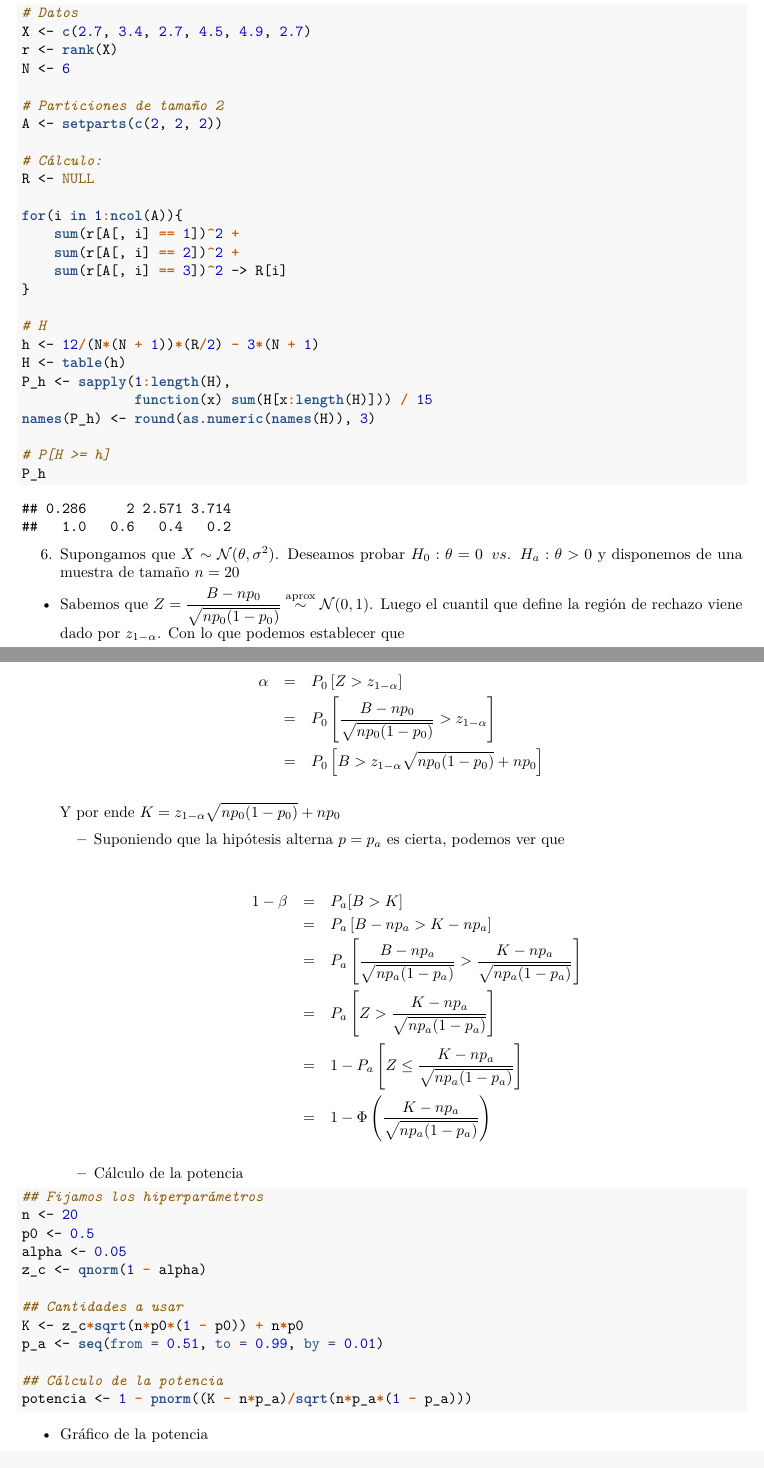
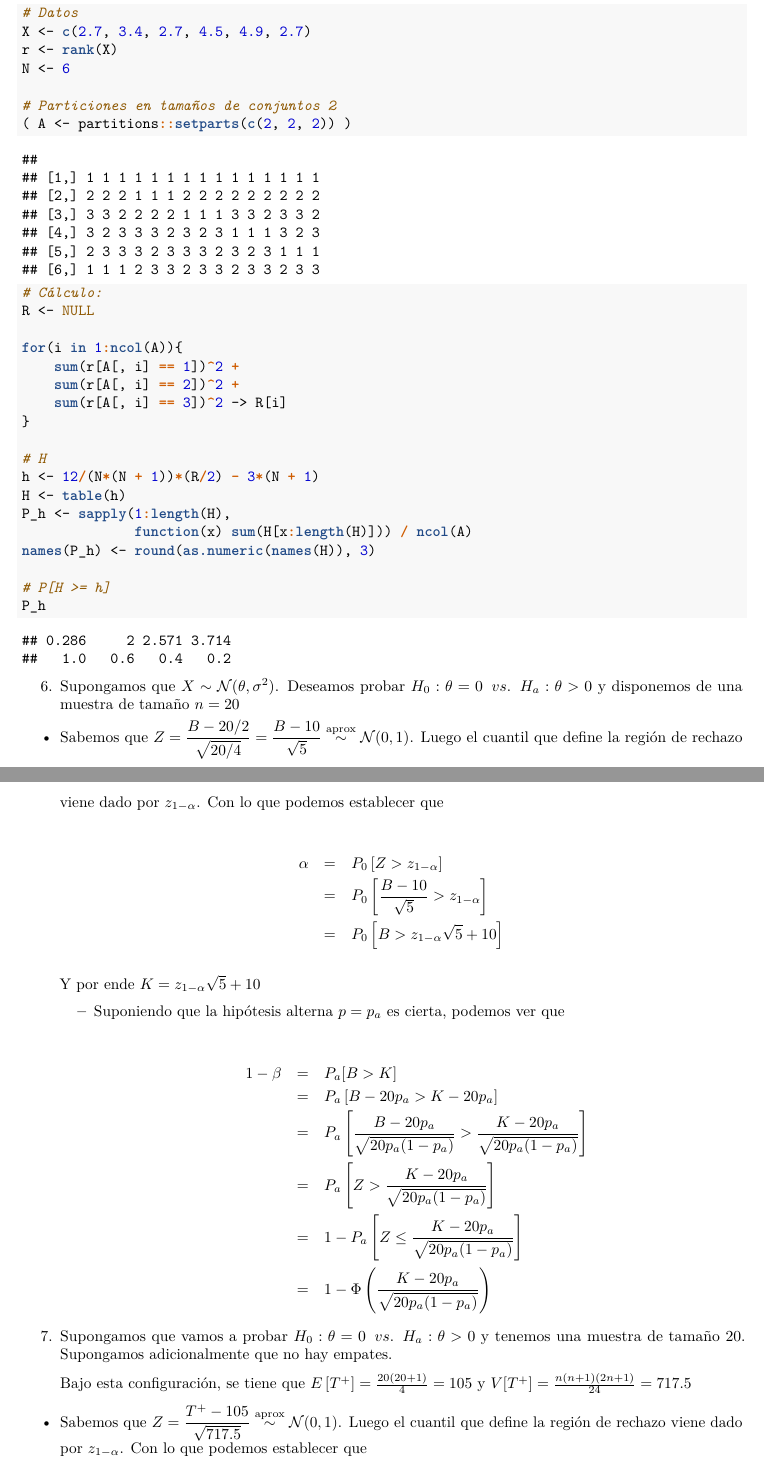
Before and after one commit to Daniel-Cendales/No-paramEtrica, an R Markdown document (Taller3/Taller3.Rmd): two parts of pages 8 and 9 of 11 before the commit and two parts of pages 8 and 9 of 10 after it, joined at a grey line, cut so that both start at the same text. The pictures show the output file Taller3/Taller3.pdf that the author committed with the source.

Commit message:
Punto 15 y pequeñas correcciones

```diff
--- a/Taller3/Taller3.Rmd
+++ b/Taller3/Taller3.Rmd
@@ -379,8 +379,8 @@ X <- c(2.7, 3.4, 2.7, 4.5, 4.9, 2.7)
 r <- rank(X)
 N <- 6
 
-# Particiones de tamaño 2
-A <- setparts(c(2, 2, 2))
+# Particiones en tamaños de conjuntos 2
+( A <- partitions::setparts(c(2, 2, 2)) )
 
 # Cálculo:
 R <- NULL
@@ -395,7 +395,7 @@ for(i in 1:ncol(A)){
 h <- 12/(N*(N + 1))*(R/2) - 3*(N + 1)
 H <- table(h)
 P_h <- sapply(1:length(H),
-              function(x) sum(H[x:length(H)])) / 15
+              function(x) sum(H[x:length(H)])) / ncol(A)
 names(P_h) <- round(as.numeric(names(H)), 3)
 
 # P[H >= h]
@@ -405,23 +405,29 @@ P_h
 
 6. Supongamos que $X\sim \mathcal{N}(\theta, \sigma^2)$. Deseamos probar $H_0: \theta = 0 \hspace{0.2cm} vs. \hspace{0.2cm} H_a: \theta > 0$ y disponemos de una muestra de tamaño $n = 20$
 
-- Sabemos que $Z = \mathlarger{\frac{B - np_0}{\sqrt{np_0(1-p_0)}}}\overset{\text{aprox}}{\sim}\mathcal{N}(0, 1)$. Luego el cuantil que define la región de rechazo viene dado por $z_{1 - \alpha}$. Con lo que podemos establecer que
+- Sabemos que $Z = \mathlarger{\frac{B - 20/2}{\sqrt{20/4}}} = \mathlarger{\frac{B - 10}{\sqrt{5}}} \overset{\text{aprox}}{\sim}\mathcal{N}(0, 1)$. Luego el cuantil que define la región de rechazo viene dado por $z_{1 - \alpha}$. Con lo que podemos establecer que
 
   \begin{eqnarray*}
     \alpha &=& P_0\left[Z > z_{1 - \alpha}\right] \\
-        &=& P_0\left[\frac{B - np_0}{\sqrt{np_0(1-p_0)}} > z_{1 - \alpha}\right] \\
-        &=& P_0\left[B > z_{1 - \alpha}\sqrt{np_0(1-p_0)} + np_0 \right]
+        &=& P_0\left[\frac{B - 10}{\sqrt{5}} > z_{1 - \alpha}\right] \\
+        &=& P_0\left[B > z_{1 - \alpha}\sqrt{5} + 10 \right]
   \end{eqnarray*}
 
-  Y por ende $K = z_{1 - \alpha}\sqrt{np_0(1-p_0)} + np_0$
+  Y por ende $K = z_{1 - \alpha}\sqrt{5} + 10$
 
   - Suponiendo que la hipótesis alterna $p = p_a$ es cierta, podemos ver que
 
     \begin{eqnarray*}
         1 - \beta &=& P_a[B > K] \\
-            &=& P_a\left[B - np_a > K - np_a\right] \\
-            &=& P_a\left[\frac{B - np_a}{\sqrt{np_a(1-p_a)}} > \frac{K - np_a}{\sqrt{np_a(1-p_a)}}\right] \\
-            &=& P_a\left[Z > \frac{K - np_a}{\sqrt{np_a(1-p_a)}}\right] \\
-            &=& 1 - P_a\left[Z \leq \frac{K - np_a}{\sqrt{np_a(1-p_a)}}\right] \\
-            &=& 1 - \Phi\left(\frac{K - np_a}{\sqrt{np_a(1-p_a)}}\right)
+            &=& P_a\left[B - 20p_a > K - 20p_a\right] \\
+            &=& P_a\left[\frac{B - 20p_a}{\sqrt{20p_a(1-p_a)}} > \frac{K - 20p_a}{\sqrt{20p_a(1-p_a)}}\right] \\
+            &=& P_a\left[Z > \frac{K - 20p_a}{\sqrt{20p_a(1-p_a)}}\right] \\
+            &=& 1 - P_a\left[Z \leq \frac{K - 20p_a}{\sqrt{20p_a(1-p_a)}}\right] \\
+            &=& 1 - \Phi\left(\frac{K - 20p_a}{\sqrt{20p_a(1-p_a)}}\right)
     \end{eqnarray*}
+
+7. Supongamos que vamos a probar $H_0: \theta = 0 \hspace{0.2cm} vs. \hspace{0.2cm} H_a: \theta > 0$ y tenemos una muestra de tamaño 20. Supongamos adicionalmente que no hay empates.
+
+    Bajo esta configuración, se tiene que $E\left[T^+\right] = \frac{20(20 + 1)}{4}= `r 20*(20 + 1)/4`$ y $V[T^+] = \frac{n(n+1)(2n+1)}{24} = `r 20*(20+1)*(2*20+1)/24`$
+
+- Sabemos que $Z = \mathlarger{\frac{T^{+} - 105}{\sqrt{717.5}}} \overset{\text{aprox}}{\sim}\mathcal{N}(0, 1)$. Luego el cuantil que define la región de rechazo viene dado por $z_{1 - \alpha}$. Con lo que podemos establecer que
```
Also changed, not shown: Taller3/Taller3.pdf, Taller3/Taller3.Rmd (31 more changed lines).
